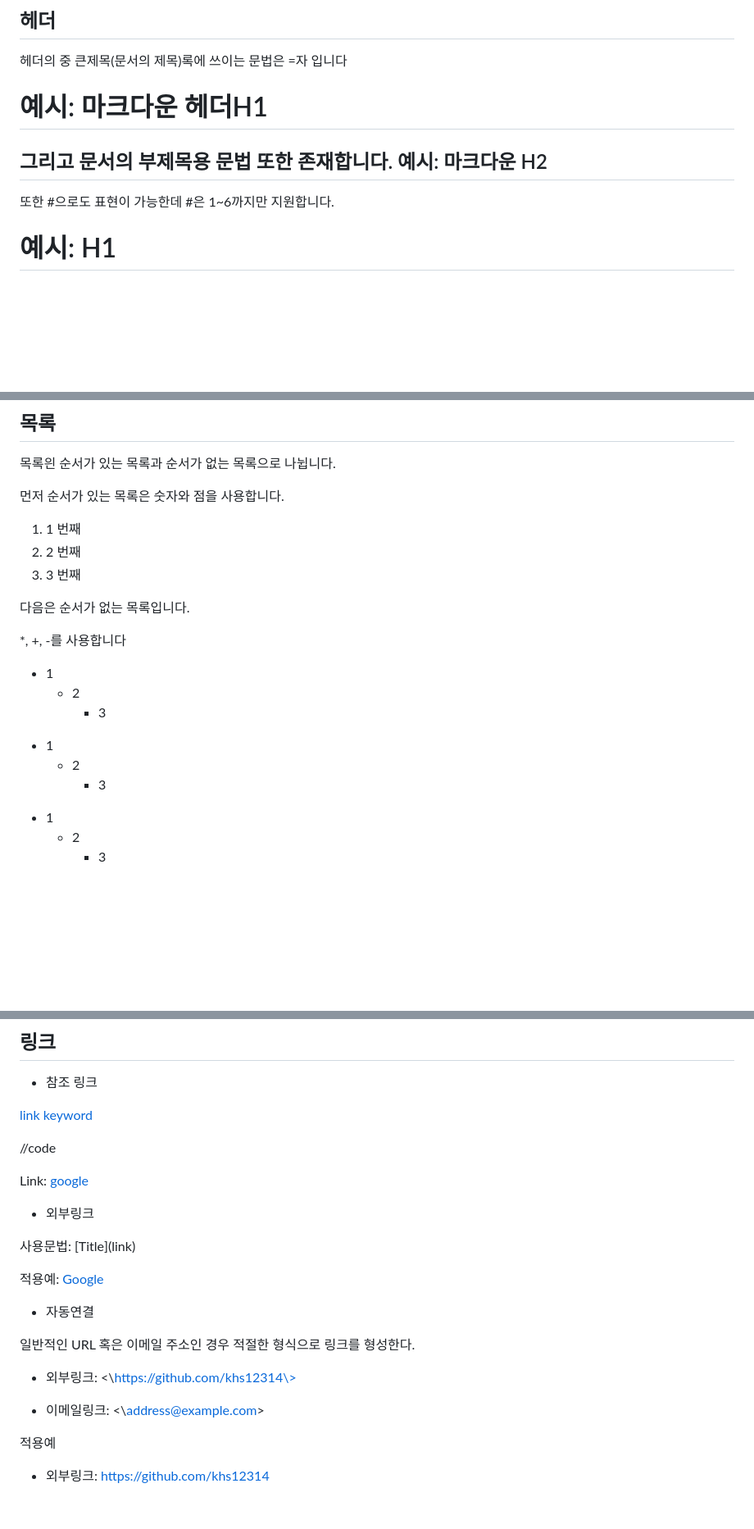
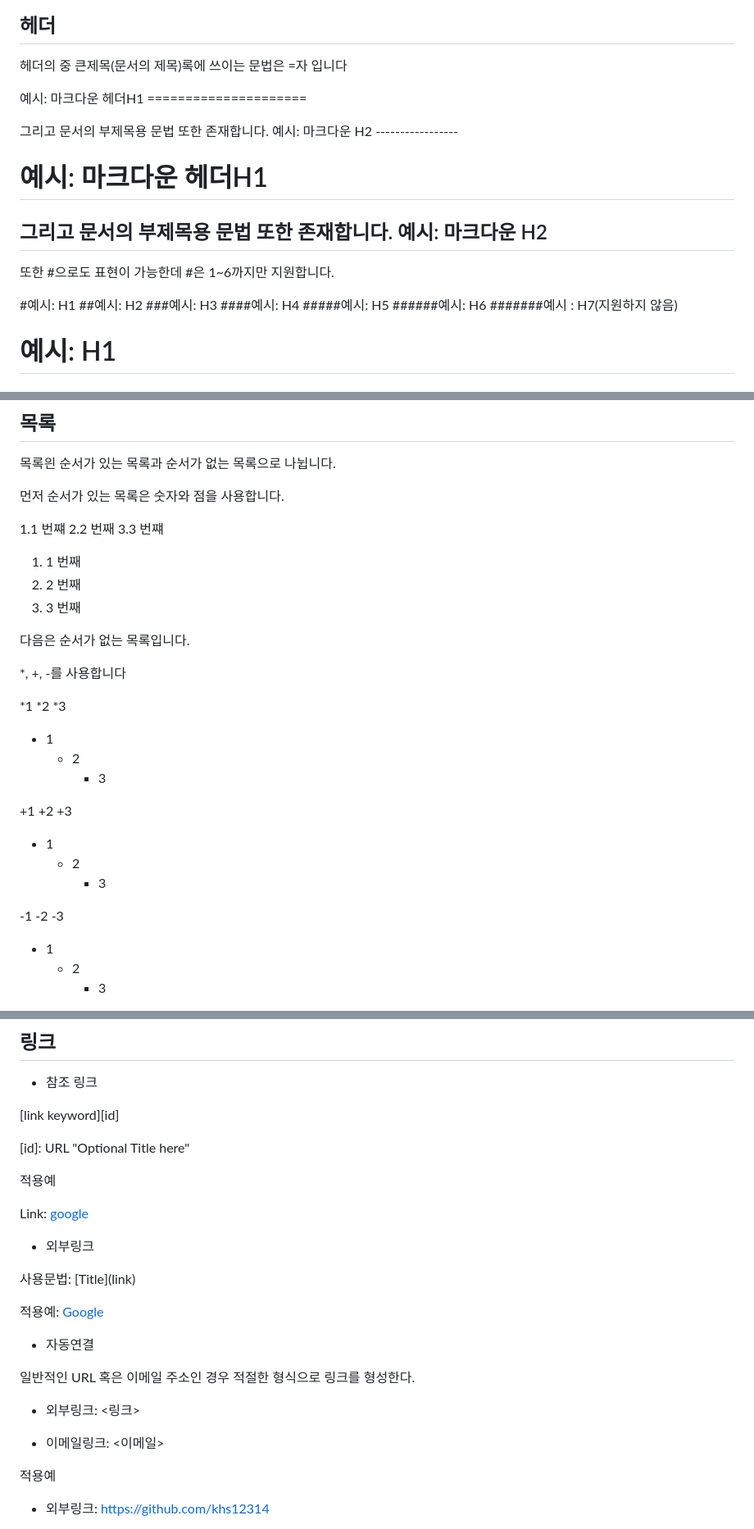
Before and after one commit to khs12314/yuhan3, a Markdown page: HW/HW02/ReadMe.md, 3 parts joined by grey strips. Shown: that part at 82% size. Drawn GitHub-style; blank space fills up the shorter version.

Commit message:
거의 마지막 수정

```diff
--- a/HW/HW02/ReadMe.md
+++ b/HW/HW02/ReadMe.md
@@ -93,6 +93,14 @@ git bash에서 알려준 명령어대로 입력하면 push가 끝났습니다.
 헤더의 중 큰제목(문서의 제목)록에 쓰이는 문법은 =자 입니다
 
 예시: 마크다운 헤더H1
+\====================\=
+
+그리고 문서의 부제목용 문법 또한 존재합니다.
+예시: 마크다운 H2
+\----------------\-
+
+
+예시: 마크다운 헤더H1
 =====================
 
 그리고 문서의 부제목용 문법 또한 존재합니다.
@@ -100,6 +108,14 @@ git bash에서 알려준 명령어대로 입력하면 push가 끝났습니다.
 -----------------
 
 또한 #으로도 표현이 가능한데 #은 1~6까지만 지원합니다.
+
+#예시: H1
+##예시: H2
+###예시: H3
+####예시: H4
+#####예시: H5
+######예시: H6
+#######예시 : H7(지원하지 않음)
 
 # 예시: H1
 ## 예시: H2
@@ -115,6 +131,10 @@ git bash에서 알려준 명령어대로 입력하면 push가 끝났습니다.
 
 먼저 순서가 있는 목록은 숫자와 점을 사용합니다.
 
+1.1 번쨰
+2.2 번째
+3.3 번쨰
+
 1. 1 번째
 2. 2 번째
 3. 3 번째
@@ -123,13 +143,24 @@ git bash에서 알려준 명령어대로 입력하면 push가 끝났습니다.
 
 *, +, -를 사용합니다
 
+*1
+  *2
+    *3
 * 1
   * 2
     * 3
 
++1
+  +2
+    +3
+
 + 1
   + 2
     + 3
+
+-1
+  -2
+    -3
 
 - 1
   - 2
@@ -235,14 +275,12 @@ public class BootSpringBootApplication {
 
 * 참조 링크
 
-[link keyword][id]
+\[link keyword\]\[id\]
+
+\[id\]: URL "Optional Title here"
 
 
-
-[id]: URL "Optional Title here"
-
-
-//code
+적용예
 
 Link: [google][googlelinke]
 
@@ -258,9 +296,9 @@ Link: [google][googlelinke]
 
 일반적인 URL 혹은 이메일 주소인 경우 적절한 형식으로 링크를 형성한다.
 
-* 외부링크: <\https://github.com/khs12314\>
+* 외부링크: <링크>
 
-* 이메일링크: <\address@example.com\>
+* 이메일링크: <이메일>
 
 적용예
 
```
Also changed, not shown: other parts of HW/HW02/ReadMe.md (+12 -3 lines).
